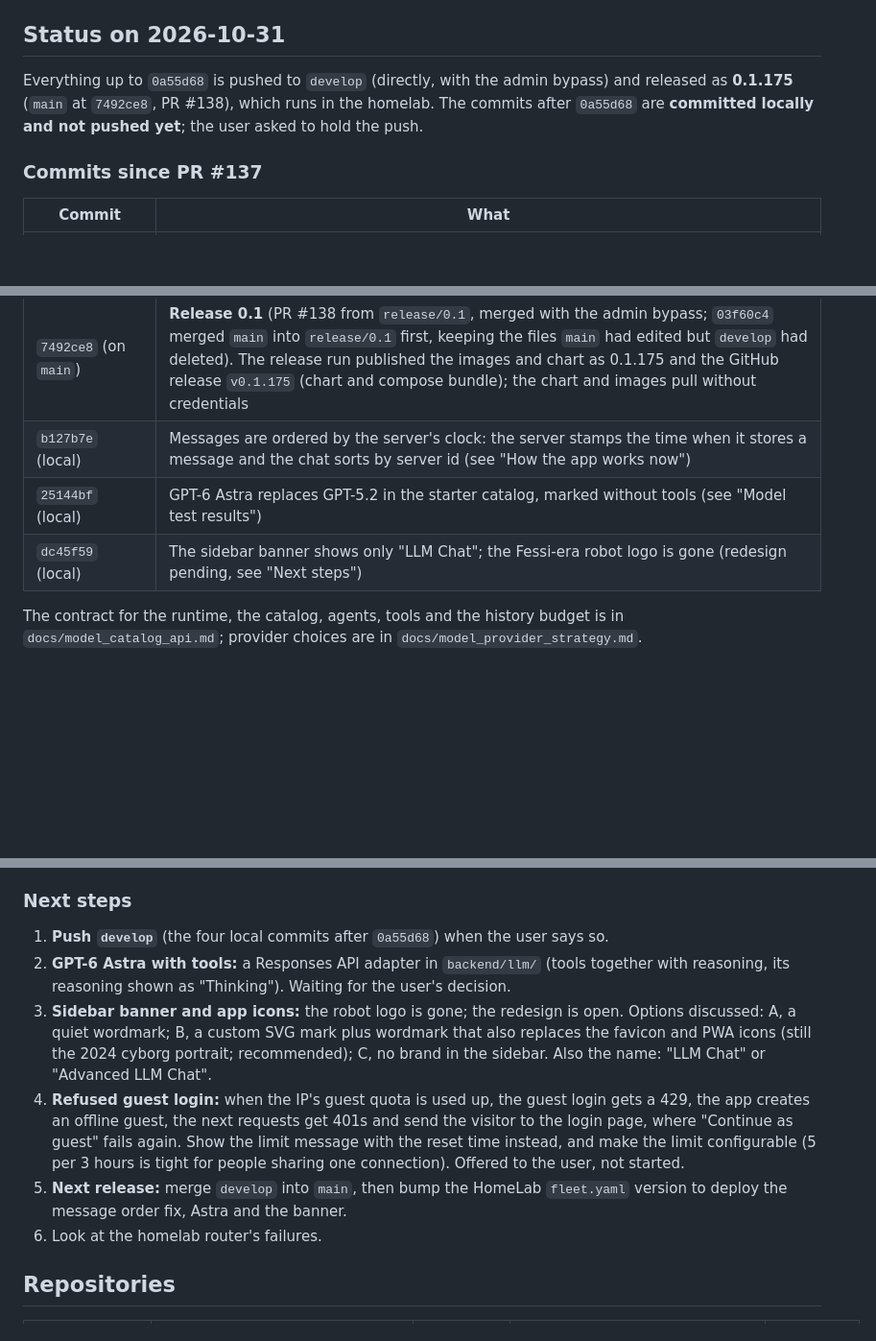
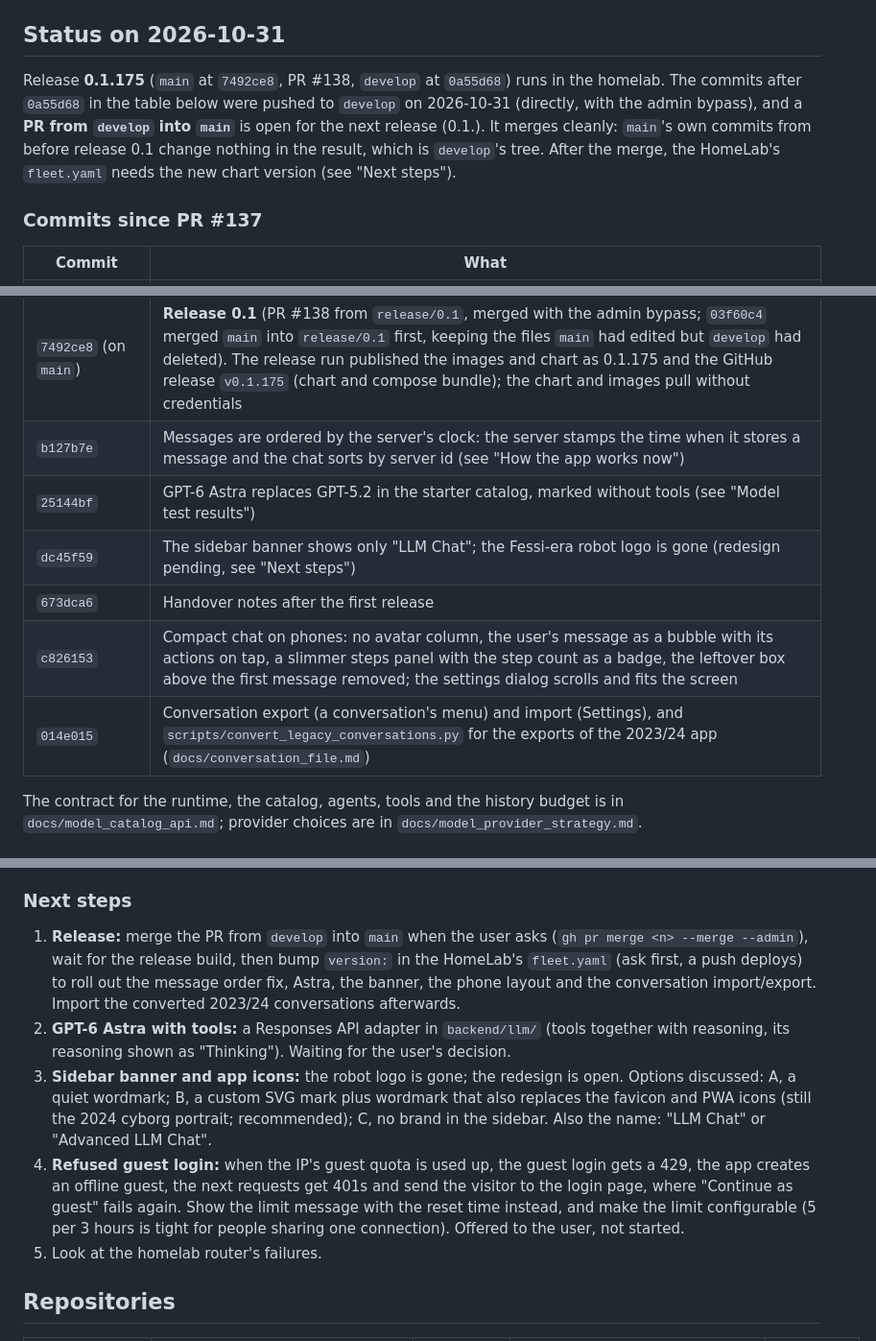
Before and after one commit to Knaeckebrothero/Advanced-LLM-Chat, a Markdown page: docs/generalization_refactor.md, 3 parts joined by grey strips. Shown at 96% size. Drawn GitHub-style; blank space fills up the shorter version.

Commit message:
Update the handover notes for the next release
The commits after release 0.1 are pushed to develop and a PR into main is
open; the next steps are its merge and the HomeLab version bump.

Co-Authored-By: Claude Opus 5.5 <noreply@anthropic.com>
Claude-Session: https://claude.ai/code/session_011TDuc2WbamLS4vdSK4Cpgw

```diff
--- a/docs/generalization_refactor.md
+++ b/docs/generalization_refactor.md
@@ -23,7 +23,7 @@ The user explicitly wants providers and setup settled before the deployment and
 
 ## Status on 2026-10-31
 
-Everything up to `0a55d68` is pushed to `develop` (directly, with the admin bypass) and released as **0.1.175** (`main` at `7492ce8`, PR #138), which runs in the homelab. The commits after `0a55d68` are **committed locally and not pushed yet**; the user asked to hold the push.
+Release **0.1.175** (`main` at `7492ce8`, PR #138, `develop` at `0a55d68`) runs in the homelab. The commits after `0a55d68` in the table below were pushed to `develop` on 2026-10-31 (directly, with the admin bypass), and a **PR from `develop` into `main`** is open for the next release (0.1.<run number>). It merges cleanly: `main`'s own commits from before release 0.1 change nothing in the result, which is `develop`'s tree. After the merge, the HomeLab's `fleet.yaml` needs the new chart version (see "Next steps").
 
 ### Commits since PR #137
 
@@ -46,9 +46,12 @@ Everything up to `0a55d68` is pushed to `develop` (directly, with the admin bypa
 | `2083ec7` | Helm chart `helm/advanced-llm-chat` and releases from `main` (images, chart on GHCR, GitHub release with the chart and a compose bundle). Its first run on `develop` passed all jobs (version 0.1.172, chart and bundle as artifacts) |
 | `0a55d68` | Handover notes after the Helm chart |
 | `7492ce8` (on `main`) | **Release 0.1** (PR #138 from `release/0.1`, merged with the admin bypass; `03f60c4` merged `main` into `release/0.1` first, keeping the files `main` had edited but `develop` had deleted). The release run published the images and chart as 0.1.175 and the GitHub release `v0.1.175` (chart and compose bundle); the chart and images pull without credentials |
-| `b127b7e` (local) | Messages are ordered by the server's clock: the server stamps the time when it stores a message and the chat sorts by server id (see "How the app works now") |
-| `25144bf` (local) | GPT-6 Astra replaces GPT-5.2 in the starter catalog, marked without tools (see "Model test results") |
-| `dc45f59` (local) | The sidebar banner shows only "LLM Chat"; the Fessi-era robot logo is gone (redesign pending, see "Next steps") |
+| `b127b7e` | Messages are ordered by the server's clock: the server stamps the time when it stores a message and the chat sorts by server id (see "How the app works now") |
+| `25144bf` | GPT-6 Astra replaces GPT-5.2 in the starter catalog, marked without tools (see "Model test results") |
+| `dc45f59` | The sidebar banner shows only "LLM Chat"; the Fessi-era robot logo is gone (redesign pending, see "Next steps") |
+| `673dca6` | Handover notes after the first release |
+| `c826153` | Compact chat on phones: no avatar column, the user's message as a bubble with its actions on tap, a slimmer steps panel with the step count as a badge, the leftover box above the first message removed; the settings dialog scrolls and fits the screen |
+| `014e015` | Conversation export (a conversation's menu) and import (Settings), and `scripts/convert_legacy_conversations.py` for the exports of the 2023/24 app (`docs/conversation_file.md`) |
 
 The contract for the runtime, the catalog, agents, tools and the history budget is in `docs/model_catalog_api.md`; provider choices are in `docs/model_provider_strategy.md`.
 
@@ -112,12 +115,11 @@ Personas: Pirate (all tools) and Translator (no tools).
 
 ### Next steps
 
-1. **Push `develop`** (the four local commits after `0a55d68`) when the user says so.
+1. **Release:** merge the PR from `develop` into `main` when the user asks (`gh pr merge <n> --merge --admin`), wait for the release build, then bump `version:` in the HomeLab's `fleet.yaml` (ask first, a push deploys) to roll out the message order fix, Astra, the banner, the phone layout and the conversation import/export. Import the converted 2023/24 conversations afterwards.
 2. **GPT-6 Astra with tools:** a Responses API adapter in `backend/llm/` (tools together with reasoning, its reasoning shown as "Thinking"). Waiting for the user's decision.
 3. **Sidebar banner and app icons:** the robot logo is gone; the redesign is open. Options discussed: A, a quiet wordmark; B, a custom SVG mark plus wordmark that also replaces the favicon and PWA icons (still the 2024 cyborg portrait; recommended); C, no brand in the sidebar. Also the name: "LLM Chat" or "Advanced LLM Chat".
 4. **Refused guest login:** when the IP's guest quota is used up, the guest login gets a 429, the app creates an offline guest, the next requests get 401s and send the visitor to the login page, where "Continue as guest" fails again. Show the limit message with the reset time instead, and make the limit configurable (5 per 3 hours is tight for people sharing one connection). Offered to the user, not started.
-5. **Next release:** merge `develop` into `main`, then bump the HomeLab `fleet.yaml` version to deploy the message order fix, Astra and the banner.
-6. Look at the homelab router's failures.
+5. Look at the homelab router's failures.
 
 ## Repositories
 
```
Also changed, not shown: other parts of docs/generalization_refactor.md (+1 -1 lines).
